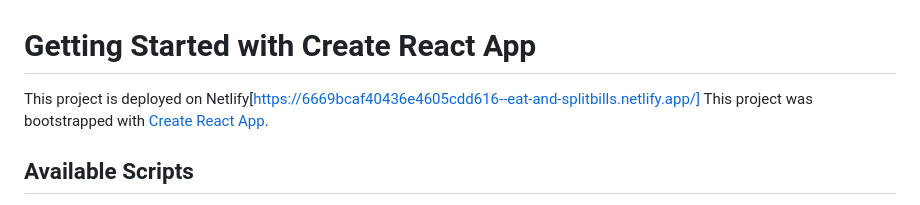
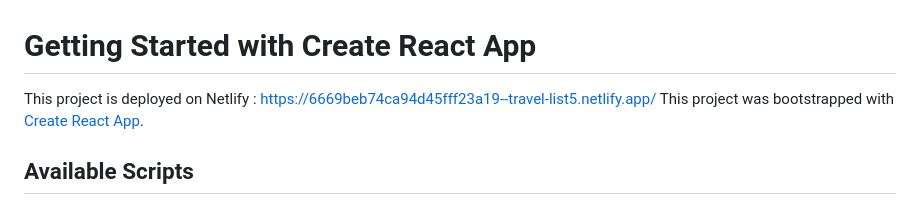
Before and after one commit to MutapallyShivaKumar/Travel-List, a Markdown page: README.md, the part around the change. Rendered like a GitHub page.

```diff
--- a/README.md
+++ b/README.md
@@ -1,5 +1,5 @@
 # Getting Started with Create React App
-This project is deployed on Netlify[https://6669bcaf40436e4605cdd616--eat-and-splitbills.netlify.app/]
+This project is deployed on Netlify : https://6669beb74ca94d45fff23a19--travel-list5.netlify.app/
 This project was bootstrapped with [Create React App](https://github.com/facebook/create-react-app).
 
 ## Available Scripts
```
